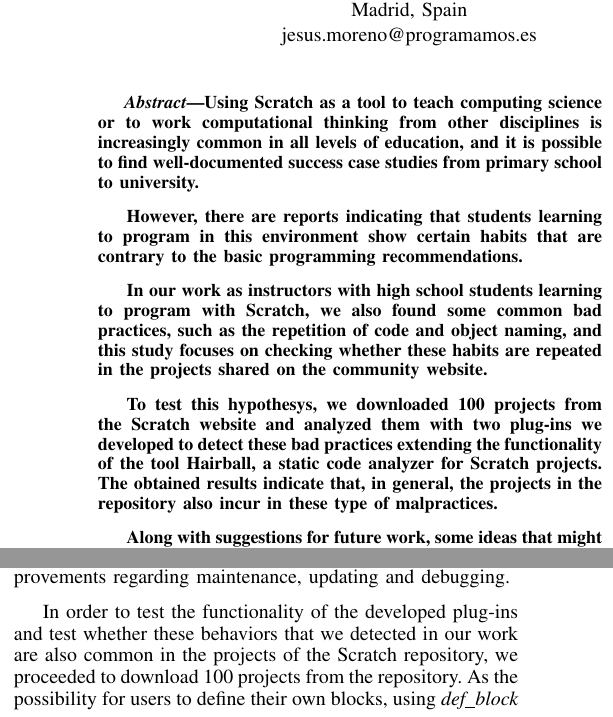
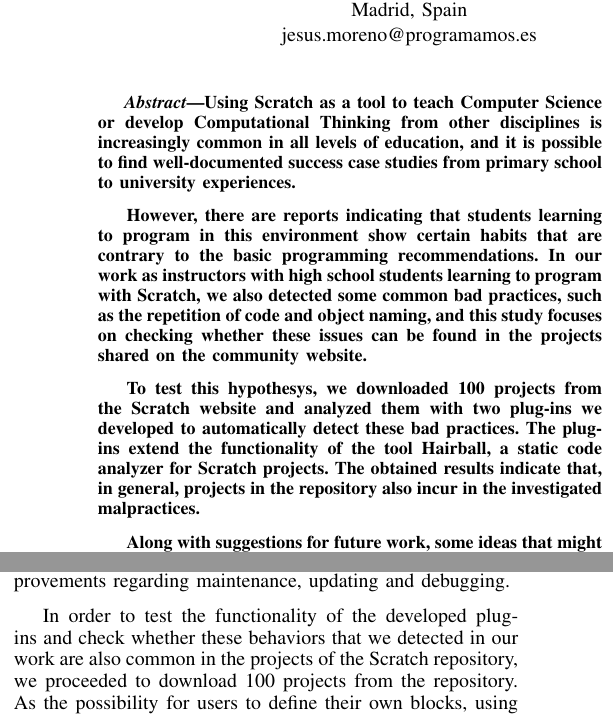
Before and after one commit to jemole/FIE, a LaTeX paper (paperFIE_en.tex): two parts of the columns of pages 1 and 2 of 4, joined at a grey line, cut so that both start at the same text. Compiled offline with pdfLaTeX.

Commit message:
Modify abstract

```diff
--- a/paperFIE_en.tex
+++ b/paperFIE_en.tex
@@ -25,13 +25,11 @@
 
 \begin{abstract}
 %This paper describes a method for automatic detection of two bad programming habits that students learning to program with Scratch incur, such as the repetition of code and object naming, and raises ideas to try to avoid such situations. FIXME: some methodology, results and conclusions should be included in the abstract.
-Using Scratch as a tool to teach computing science or to work computational thinking from other disciplines is increasingly common in all levels of education, and it is possible to find well-documented success case studies from primary school to university.
+Using Scratch as a tool to teach Computer Science or develop Computational Thinking from other disciplines is increasingly common in all levels of education, and it is possible to find well-documented success case studies from primary school to university experiences.
 
-However, there are reports indicating that students learning to program in this environment show certain habits that are contrary to the basic programming recommendations.
+However, there are reports indicating that students learning to program in this environment show certain habits that are contrary to the basic programming recommendations. In our work as instructors with high school students learning to program with Scratch, we also detected some common bad practices, such as the repetition of code and object naming, and this study focuses on checking whether these issues can be found in the projects shared on the community website.
 
-In our work as instructors with high school students learning to program with Scratch, we also found some common bad practices, such as the repetition of code and object naming, and this study focuses on checking whether these habits are repeated in the projects shared on the community website.
-
-To test this hypothesys, we downloaded 100 projects from the Scratch website and analyzed them with two plug-ins we developed to detect these bad practices extending the functionality of the tool Hairball, a static code analyzer for Scratch projects. The obtained results indicate that, in general, the projects in the repository also incur in these type of malpractices.
+To test this hypothesys, we downloaded 100 projects from the Scratch website and analyzed them with two plug-ins we developed to automatically detect these bad practices. The plug-ins extend the functionality of the tool Hairball, a static code analyzer for Scratch projects. The obtained results indicate that, in general, projects in the repository also incur in the investigated malpractices.
 
 Along with suggestions for future work, some ideas that might assist to avoid such situations are proposed in the conclusions of the paper.
 
@@ -106,7 +104,7 @@
 \end{figure}
 
 
-In order to test the functionality of the developed plug-ins and test whether these behaviors that we detected in our work are also common in the projects of the Scratch repository, we proceeded to download 100 projects from the repository. As the possibility for users to define their own blocks, using \textit{def\_block} feature, is only available since the release of Scratch 2.0, we selected and downloaded projects created after that date.
+In order to test the functionality of the developed plug-ins and check whether these behaviors that we detected in our work are also common in the projects of the Scratch repository, we proceeded to download 100 projects from the repository. As the possibility for users to define their own blocks, using \textit{def\_block} feature, is only available since the release of Scratch 2.0, we selected and downloaded projects created after that date.
 
 
 \section{Findings}
```
